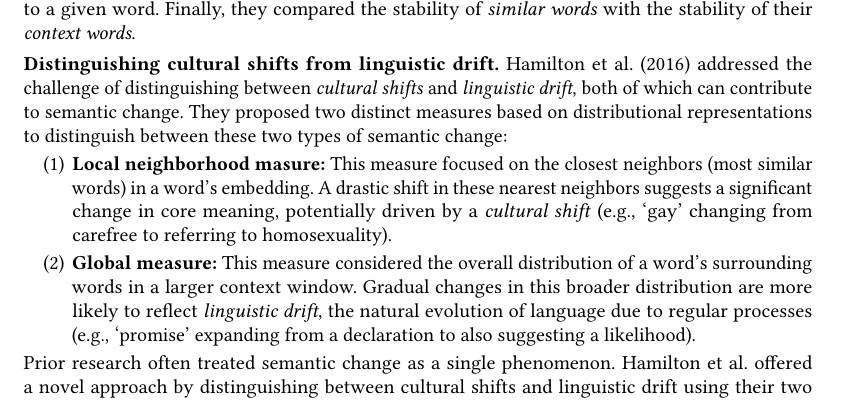
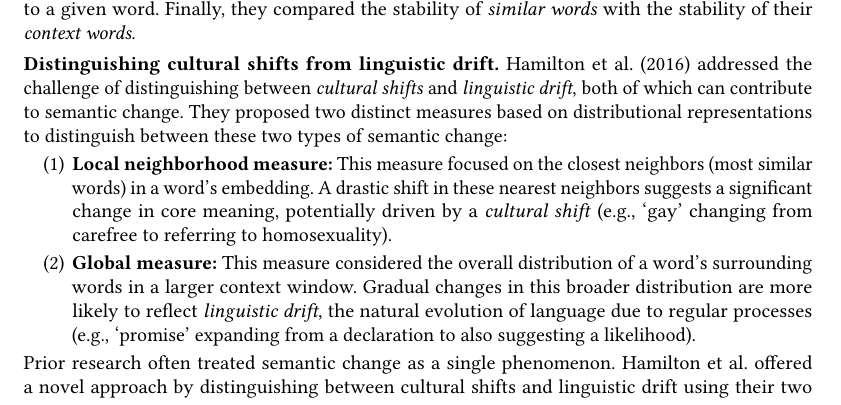
Before and after one commit to manishakeim/qualifying-report, a LaTeX paper (src/main.tex, which reads src/sections/relatedwork.tex): part of page 6 of 22, cut so that both start at the same text. Compiled offline with pdfLaTeX.

Commit message:
fixed a typo

```diff
--- a/src/sections/relatedwork.tex
+++ b/src/sections/relatedwork.tex
@@ -160,7 +160,7 @@ This method helped in identifying words that are contextually similar to a given
 Hamilton et al.\ (2016) addressed the challenge of distinguishing between \emph{cultural shifts} and \emph{linguistic drift}, both of which can contribute to semantic change.
 They proposed two distinct measures based on distributional representations to distinguish between these two types of semantic change:
 \begin{packed_enumerate}
-    \item \textbf{Local neighborhood masure:}
+    \item \textbf{Local neighborhood measure:}
     This measure focused on the closest neighbors (most similar words) in a word's embedding.
     A drastic shift in these nearest neighbors suggests a significant change in core meaning, potentially driven by a \emph{cultural shift}
     (e.g., `gay' changing from carefree to referring to homosexuality).
```
Also changed, not shown: out/main.pdf, 2 other files.
